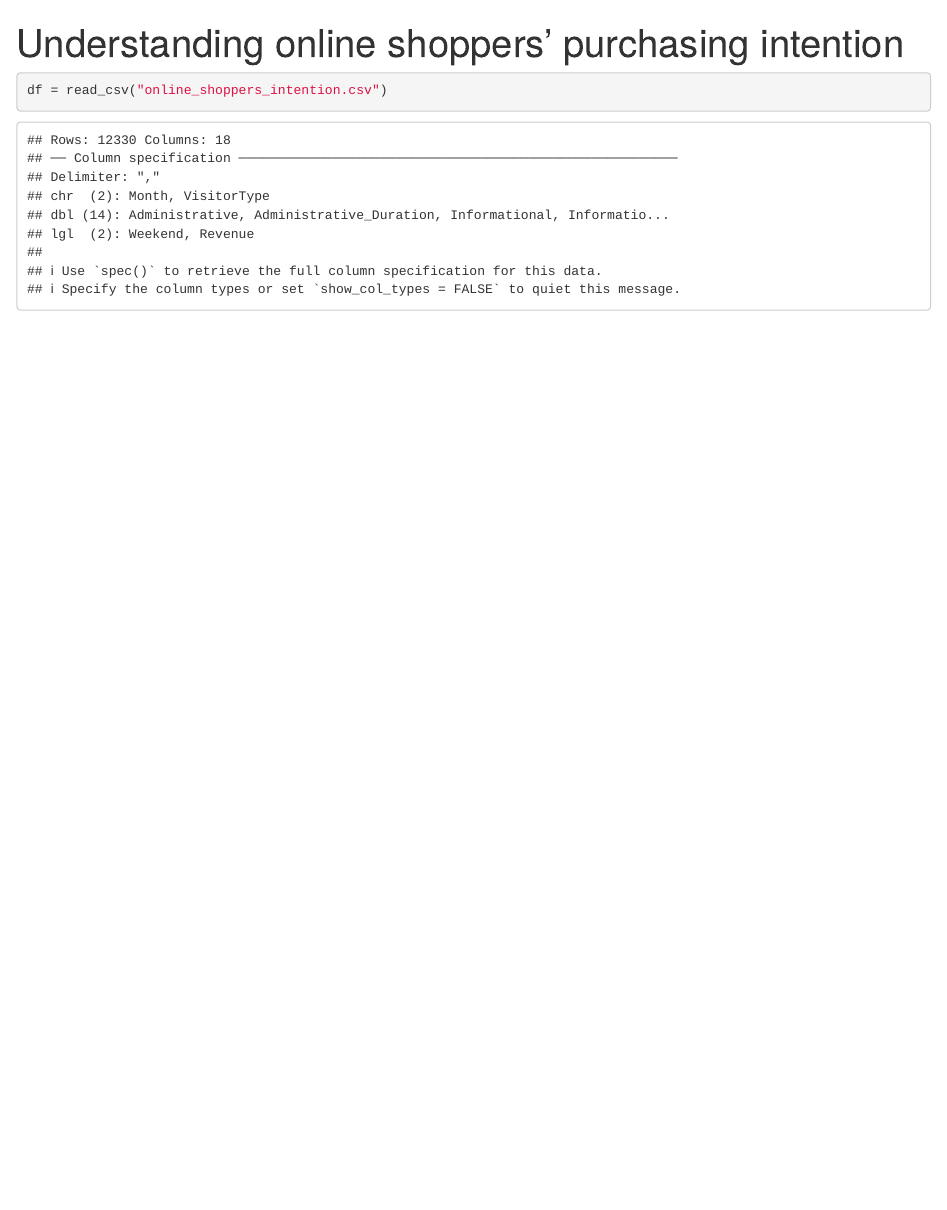
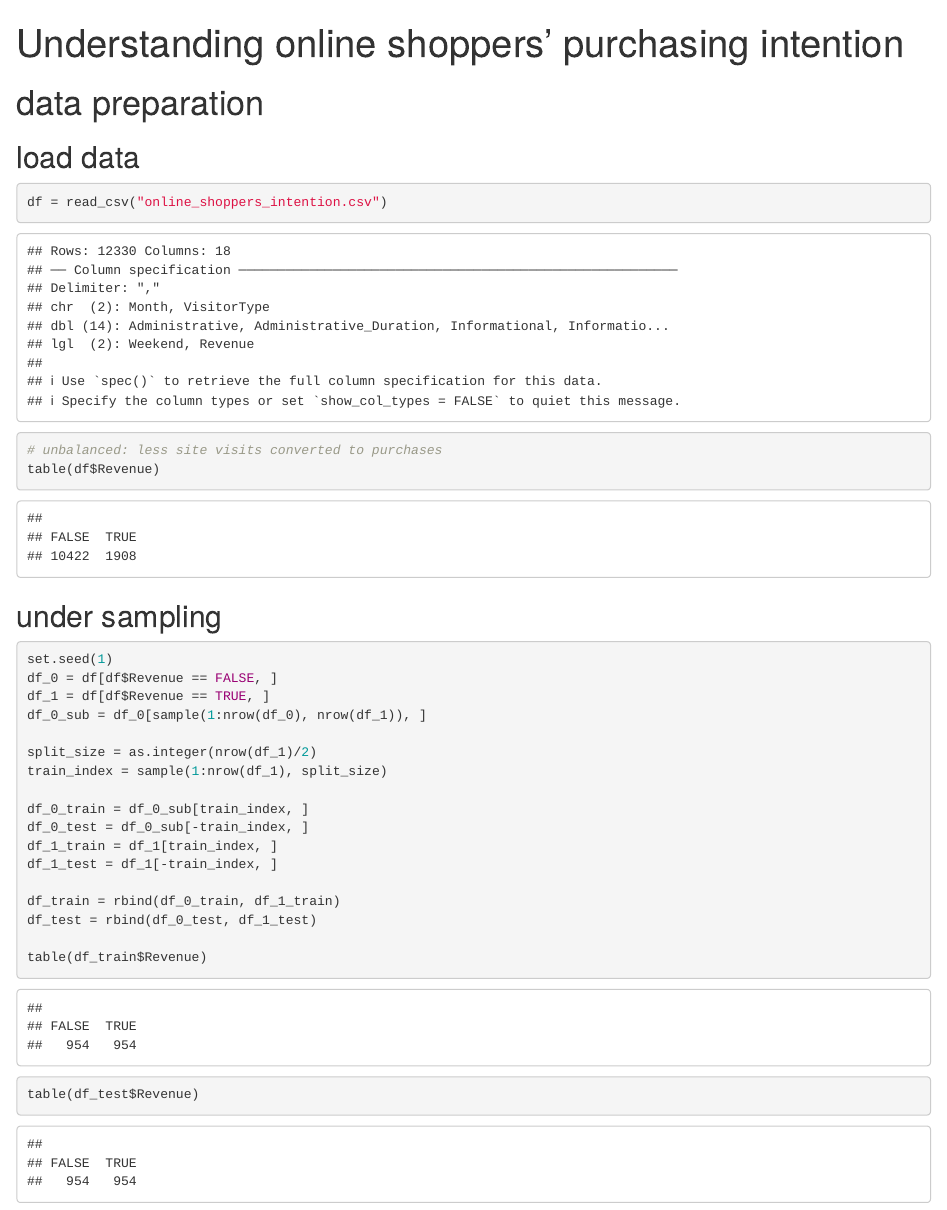
Before and after one commit to seaireal/ecommerce_analytics, an R Markdown document (online_shoppers_intention.Rmd): the page in a window 1100 px wide, from its top. Rendered offline with R 4.5, knitr and Pandoc, with nearby package versions; drawn as R Markdown's standard HTML page in place of the format the file asks for.

Commit message:
data prep

````diff
--- a/online_shoppers_intention.Rmd
+++ b/online_shoppers_intention.Rmd
@@ -8,10 +8,84 @@ knitr::opts_chunk$set(echo = TRUE)
 library(tidyverse)
 ```
 
+# data preparation
+## load data
+
 ```{r}
 df = read_csv("online_shoppers_intention.csv")
+# unbalanced: less site visits converted to purchases
+table(df$Revenue)
+```
+
+## under sampling
+
+```{r}
+set.seed(1)
+df_0 = df[df$Revenue == FALSE, ]
+df_1 = df[df$Revenue == TRUE, ]
+df_0_sub = df_0[sample(1:nrow(df_0), nrow(df_1)), ]
+
+split_size = as.integer(nrow(df_1)/2)
+train_index = sample(1:nrow(df_1), split_size)
+
+df_0_train = df_0_sub[train_index, ]
+df_0_test = df_0_sub[-train_index, ]
+df_1_train = df_1[train_index, ]
+df_1_test = df_1[-train_index, ]
+
+df_train = rbind(df_0_train, df_1_train)
+df_test = rbind(df_0_test, df_1_test)
+
+table(df_train$Revenue)
+table(df_test$Revenue)
+```
+
+
+
+```{r}
+
 ```
 
 ```{r}
 
 ```
+
+```{r}
+
+```
+
+```{r}
+
+```
+
+```{r}
+
+```
+
+```{r}
+
+```
+
+```{r}
+
+```
+
+```{r}
+
+```
+
+```{r}
+
+```
+
+```{r}
+
+```
+
+```{r}
+
+```
+
+```{r}
+
+```
````
